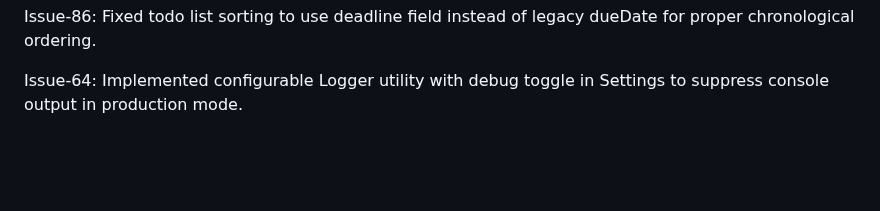
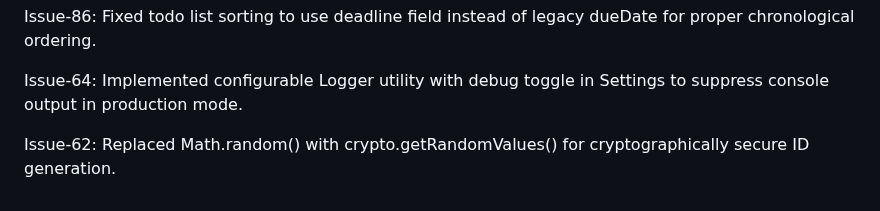
Before and after one commit to amelendezi/todomanager, a Markdown page: ISSUETRACKER.md, the part around the change. Rendered like a GitHub page; blank space fills up the shorter version.

Commit message:
Issue-62: Update ISSUETRACKER.md with issue summary
🤖 Generated with [Claude Code](https://claude.com/claude-code)

Co-Authored-By: Claude Opus 4.5 <noreply@anthropic.com>

```diff
--- a/ISSUETRACKER.md
+++ b/ISSUETRACKER.md
@@ -64,3 +64,5 @@ Issue-85: Fixed deadline date not populating when editing existing todo by using
 Issue-86: Fixed todo list sorting to use deadline field instead of legacy dueDate for proper chronological ordering.
 
 Issue-64: Implemented configurable Logger utility with debug toggle in Settings to suppress console output in production mode.
+
+Issue-62: Replaced Math.random() with crypto.getRandomValues() for cryptographically secure ID generation.
```
